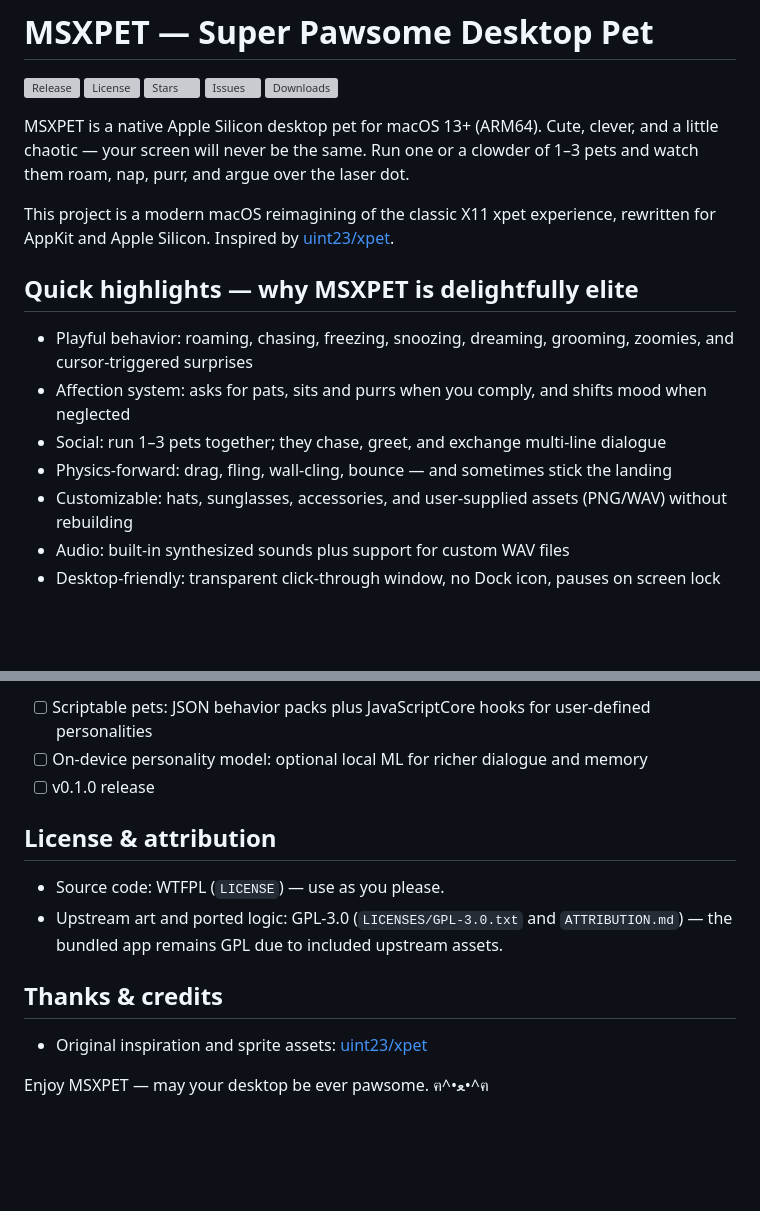
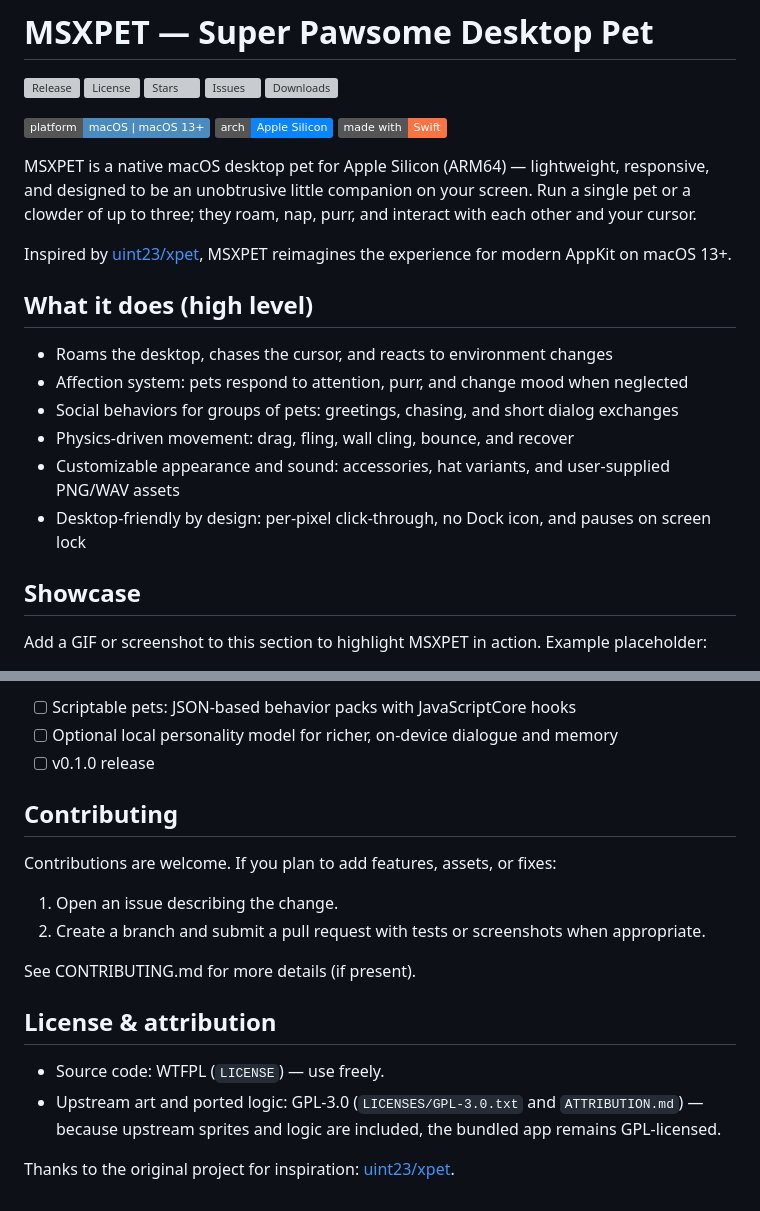
Before and after one commit to superhexxxy/MSXPET, a Markdown page: README.md, 2 parts joined by grey strips. GitHub-like rendering; badges without logos; blank space fills up the shorter version; grey boxes are pictures that could not be loaded.

```diff
--- a/README.md
+++ b/README.md
@@ -2,20 +2,22 @@
 
 [![Release](https://img.shields.io/github/v/release/superhexxxy/MSXPET?label=release)](https://github.com/superhexxxy/MSXPET/releases) [![License](https://img.shields.io/github/license/superhexxxy/MSXPET)](LICENSE) [![Stars](https://img.shields.io/github/stars/superhexxxy/MSXPET?style=social)](https://github.com/superhexxxy/MSXPET/stargazers) [![Issues](https://img.shields.io/github/issues/superhexxxy/MSXPET)](https://github.com/superhexxxy/MSXPET/issues) [![Downloads](https://img.shields.io/github/downloads/superhexxxy/MSXPET/total)](https://github.com/superhexxxy/MSXPET/releases)
 
-MSXPET is a native Apple Silicon desktop pet for macOS 13+ (ARM64). Cute, clever, and a little chaotic — your screen will never be the same. Run one or a clowder of 1–3 pets and watch them roam, nap, purr, and argue over the laser dot.
+[![macOS](https://img.shields.io/badge/platform-macOS%20%7C%20macOS%2013%2B-4B8BBE)](https://www.apple.com/macos/) [![Apple Silicon](https://img.shields.io/badge/arch-Apple%20Silicon-0A84FF)](https://developer.apple.com/apple-silicon/) [![Swift](https://img.shields.io/badge/made%20with-Swift-FA7343)](https://swift.org)
 
-This project is a modern macOS reimagining of the classic X11 xpet experience, rewritten for AppKit and Apple Silicon. Inspired by [uint23/xpet](https://github.com/uint23/xpet).
+MSXPET is a native macOS desktop pet for Apple Silicon (ARM64) — lightweight, responsive, and designed to be an unobtrusive little companion on your screen. Run a single pet or a clowder of up to three; they roam, nap, purr, and interact with each other and your cursor.
 
+Inspired by [uint23/xpet](https://github.com/uint23/xpet), MSXPET reimagines the experience for modern AppKit on macOS 13+.
 
+## What it does (high level)
 
+- Roams the desktop, chases the cursor, and reacts to environment changes
+- Affection system: pets respond to attention, purr, and change mood when neglected
+- Social behaviors for groups of pets: greetings, chasing, and short dialog exchanges
+- Physics-driven movement: drag, fling, wall cling, bounce, and recover
+- Customizable appearance and sound: accessories, hat variants, and user-supplied PNG/WAV assets
+- Desktop-friendly by design: per-pixel click-through, no Dock icon, and pauses on screen lock
 
-## Quick highlights — why MSXPET is delightfully elite
+## Showcase
 
-- Playful behavior: roaming, chasing, freezing, snoozing, dreaming, grooming, zoomies, and cursor-triggered surprises
-- Affection system: asks for pats, sits and purrs when you comply, and shifts mood when neglected
-- Social: run 1–3 pets together; they chase, greet, and exchange multi-line dialogue
-- Physics-forward: drag, fling, wall-cling, bounce — and sometimes stick the landing
-- Customizable: hats, sunglasses, accessories, and user-supplied assets (PNG/WAV) without rebuilding
-- Audio: built-in synthesized sounds plus support for custom WAV files
-- Desktop-friendly: transparent click-through window, no Dock icon, pauses on screen lock
+Add a GIF or screenshot to this section to highlight MSXPET in action. Example placeholder:
 
@@ -86,15 +84,20 @@ Porting notes: handled Y-axis flips, walk-phase preservation, top-down pixel buf
 
-- [ ] Scriptable pets: JSON behavior packs plus JavaScriptCore hooks for user-defined personalities
-- [ ] On-device personality model: optional local ML for richer dialogue and memory
+- [ ] Scriptable pets: JSON-based behavior packs with JavaScriptCore hooks
+- [ ] Optional local personality model for richer, on-device dialogue and memory
 - [ ] v0.1.0 release
+
+## Contributing
+
+Contributions are welcome. If you plan to add features, assets, or fixes:
+
+1. Open an issue describing the change.
+2. Create a branch and submit a pull request with tests or screenshots when appropriate.
+
+See CONTRIBUTING.md for more details (if present).
 
 ## License & attribution
 
-- Source code: WTFPL (`LICENSE`) — use as you please.
-- Upstream art and ported logic: GPL-3.0 (`LICENSES/GPL-3.0.txt` and `ATTRIBUTION.md`) — the bundled app remains GPL due to included upstream assets.
+- Source code: WTFPL (`LICENSE`) — use freely.
+- Upstream art and ported logic: GPL-3.0 (`LICENSES/GPL-3.0.txt` and `ATTRIBUTION.md`) — because upstream sprites and logic are included, the bundled app remains GPL-licensed.
 
-## Thanks & credits
-
-- Original inspiration and sprite assets: [uint23/xpet](https://github.com/uint23/xpet)
-
-Enjoy MSXPET — may your desktop be ever pawsome. ฅ^•ﻌ•^ฅ
+Thanks to the original project for inspiration: [uint23/xpet](https://github.com/uint23/xpet).
```
Also changed, not shown: other parts of README.md (+29 -33 lines).
